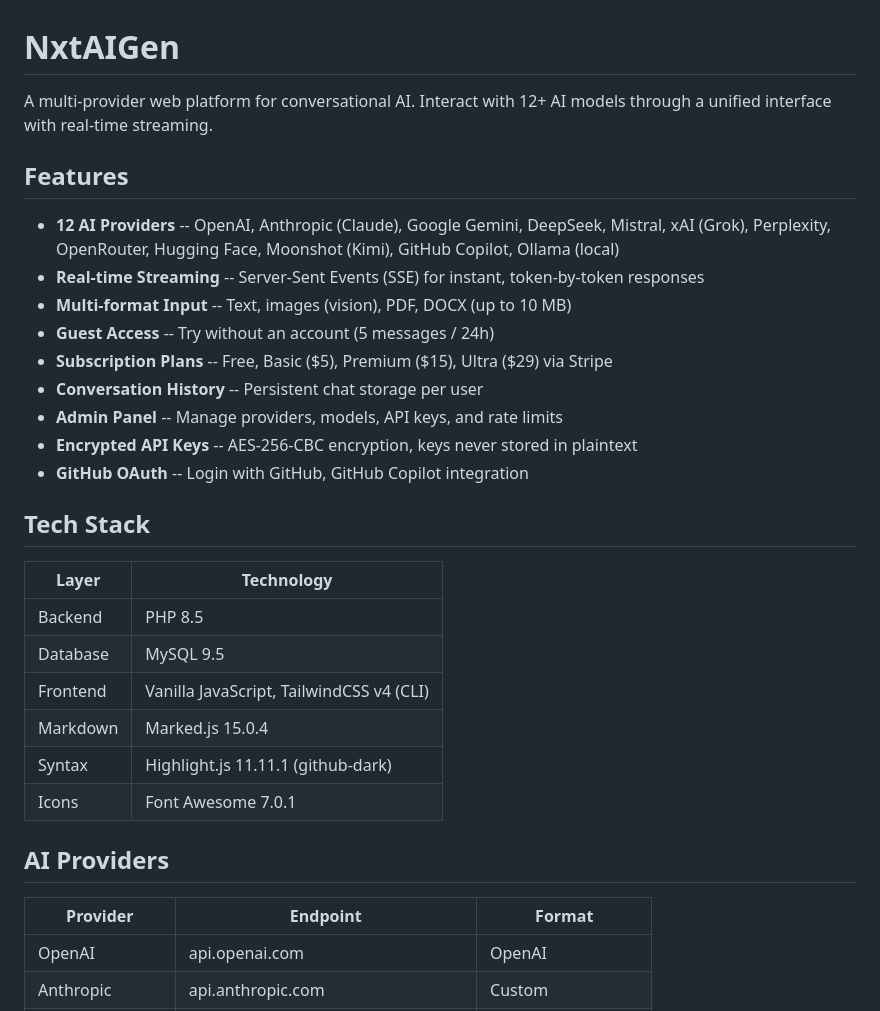
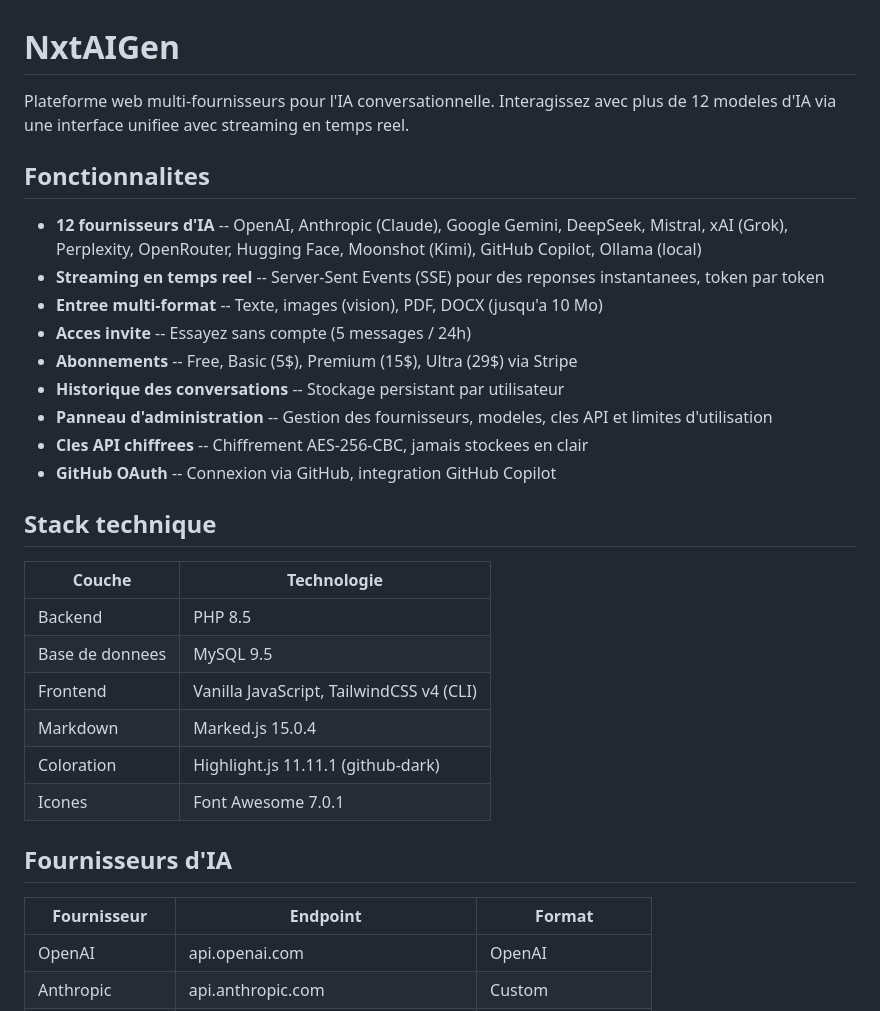
Before and after one commit to scorpion7slayer/NxtAIGen, a Markdown page: README.md, the part around one of its changes. GitHub-like rendering.

```diff
--- a/README.md
+++ b/README.md
@@ -1,33 +1,33 @@
 # NxtAIGen
 
-A multi-provider web platform for conversational AI. Interact with 12+ AI models through a unified interface with real-time streaming.
+Plateforme web multi-fournisseurs pour l'IA conversationnelle. Interagissez avec plus de 12 modeles d'IA via une interface unifiee avec streaming en temps reel.
 
-## Features
+## Fonctionnalites
 
-- **12 AI Providers** -- OpenAI, Anthropic (Claude), Google Gemini, DeepSeek, Mistral, xAI (Grok), Perplexity, OpenRouter, Hugging Face, Moonshot (Kimi), GitHub Copilot, Ollama (local)
-- **Real-time Streaming** -- Server-Sent Events (SSE) for instant, token-by-token responses
-- **Multi-format Input** -- Text, images (vision), PDF, DOCX (up to 10 MB)
-- **Guest Access** -- Try without an account (5 messages / 24h)
-- **Subscription Plans** -- Free, Basic ($5), Premium ($15), Ultra ($29) via Stripe
-- **Conversation History** -- Persistent chat storage per user
-- **Admin Panel** -- Manage providers, models, API keys, and rate limits
-- **Encrypted API Keys** -- AES-256-CBC encryption, keys never stored in plaintext
-- **GitHub OAuth** -- Login with GitHub, GitHub Copilot integration
+- **12 fournisseurs d'IA** -- OpenAI, Anthropic (Claude), Google Gemini, DeepSeek, Mistral, xAI (Grok), Perplexity, OpenRouter, Hugging Face, Moonshot (Kimi), GitHub Copilot, Ollama (local)
+- **Streaming en temps reel** -- Server-Sent Events (SSE) pour des reponses instantanees, token par token
+- **Entree multi-format** -- Texte, images (vision), PDF, DOCX (jusqu'a 10 Mo)
+- **Acces invite** -- Essayez sans compte (5 messages / 24h)
+- **Abonnements** -- Free, Basic (5$), Premium (15$), Ultra (29$) via Stripe
+- **Historique des conversations** -- Stockage persistant par utilisateur
+- **Panneau d'administration** -- Gestion des fournisseurs, modeles, cles API et limites d'utilisation
+- **Cles API chiffrees** -- Chiffrement AES-256-CBC, jamais stockees en clair
+- **GitHub OAuth** -- Connexion via GitHub, integration GitHub Copilot
 
-## Tech Stack
+## Stack technique
 
-| Layer    | Technology                               |
-| -------- | ---------------------------------------- |
-| Backend  | PHP 8.5                                  |
-| Database | MySQL 9.5                                |
-| Frontend | Vanilla JavaScript, TailwindCSS v4 (CLI) |
-| Markdown | Marked.js 15.0.4                         |
-| Syntax   | Highlight.js 11.11.1 (github-dark)       |
-| Icons    | Font Awesome 7.0.1                       |
+| Couche           | Technologie                              |
+| ---------------- | ---------------------------------------- |
+| Backend          | PHP 8.5                                  |
+| Base de donnees  | MySQL 9.5                                |
+| Frontend         | Vanilla JavaScript, TailwindCSS v4 (CLI) |
+| Markdown         | Marked.js 15.0.4                         |
+| Coloration       | Highlight.js 11.11.1 (github-dark)       |
+| Icones           | Font Awesome 7.0.1                       |
 
-## AI Providers
+## Fournisseurs d'IA
 
-| Provider        | Endpoint                          | Format             |
+| Fournisseur     | Endpoint                          | Format             |
 | --------------- | --------------------------------- | ------------------ |
 | OpenAI          | api.openai.com                    | OpenAI             |
 | Anthropic       | api.anthropic.com                 | Custom             |
```
Also changed, not shown: other parts of README.md (+64 -64 lines).
